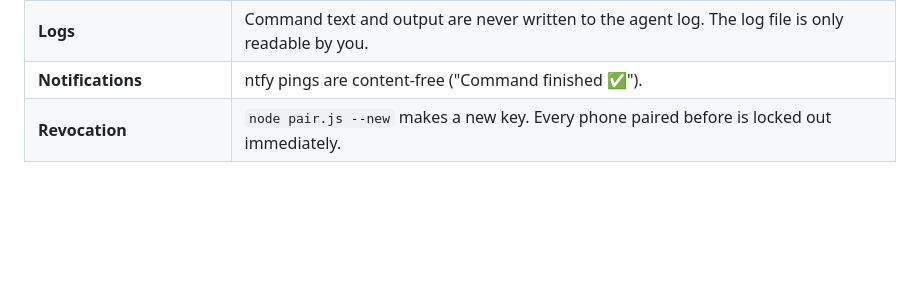
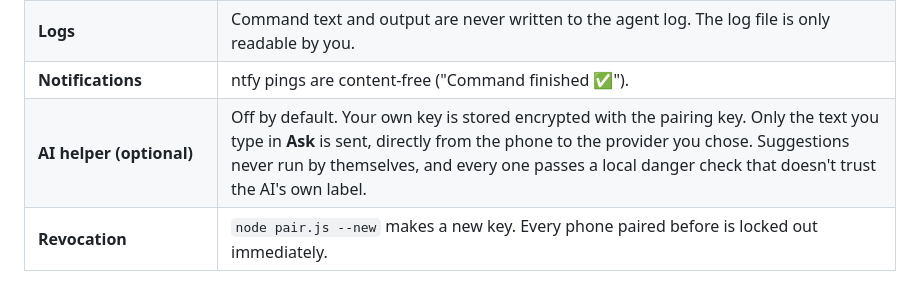
Before and after one commit to UtsavDoye20122005/pocket-terminal, a Markdown page: SECURITY.md, the part around the change. GitHub-like rendering; blank space fills up the shorter version.

```diff
--- a/SECURITY.md
+++ b/SECURITY.md
@@ -18,6 +18,7 @@ that access is protected, and where the limits are.
 | **Windows** | No admin rights at all. The agent changes only your own power plan's lid-close action (restored when it stops or is uninstalled) and one wake-up task in Task Scheduler. |
 | **Logs** | Command text and output are never written to the agent log. The log file is only readable by you. |
 | **Notifications** | ntfy pings are content-free ("Command finished ✅"). |
+| **AI helper (optional)** | Off by default. Your own key is stored encrypted with the pairing key. Only the text you type in **Ask** is sent, directly from the phone to the provider you chose. Suggestions never run by themselves, and every one passes a local danger check that doesn't trust the AI's own label. |
 | **Revocation** | `node pair.js --new` makes a new key. Every phone paired before is locked out immediately. |
 
 ## What the message board can see
```
Also changed, not shown: README.md (+33 -1 lines), docs/screenshots/ask.png (added), 7 other files.
